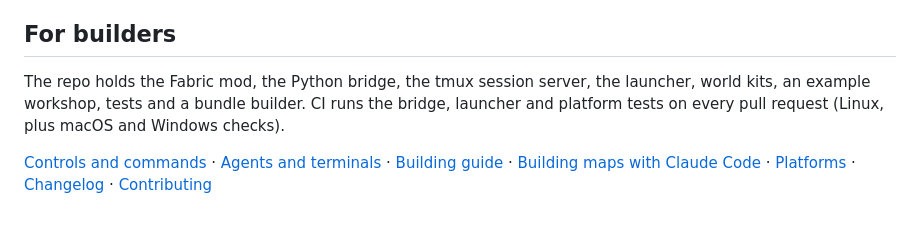
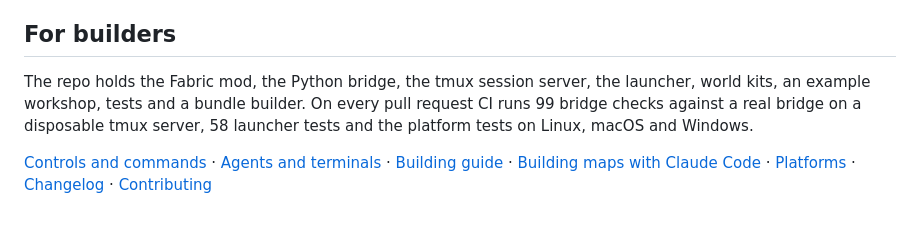
Before and after one commit to omoresearch/omo-space, a Markdown page: README.md, the part around the change. Drawn GitHub-style.

Commit message:
docs(readme): CI test counts from this PR's run (99 bridge, 58 launcher)

```diff
--- a/README.md
+++ b/README.md
@@ -259,9 +259,10 @@ first.
 ## For builders
 
 The repo holds the Fabric mod, the Python bridge, the tmux session server, the
-launcher, world kits, an example workshop, tests and a bundle builder. CI runs
-the bridge, launcher and platform tests on every pull request (Linux, plus
-macOS and Windows checks).
+launcher, world kits, an example workshop, tests and a bundle builder. On every
+pull request CI runs 99 bridge checks against a real bridge on a disposable
+tmux server, 58 launcher tests and the platform tests on Linux, macOS and
+Windows.
 
 [Controls and commands](docs/GUIDE.md) ·
 [Agents and terminals](docs/AGENTS-AND-TERMINALS.md) ·
```
